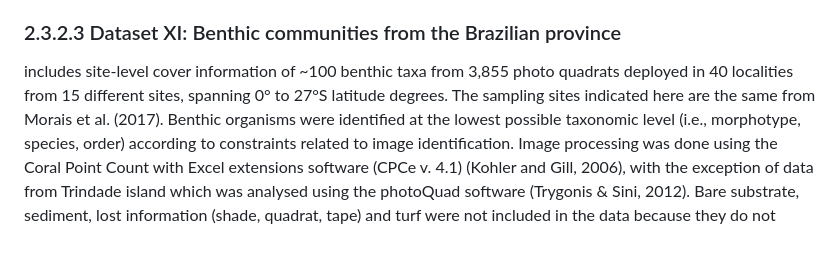
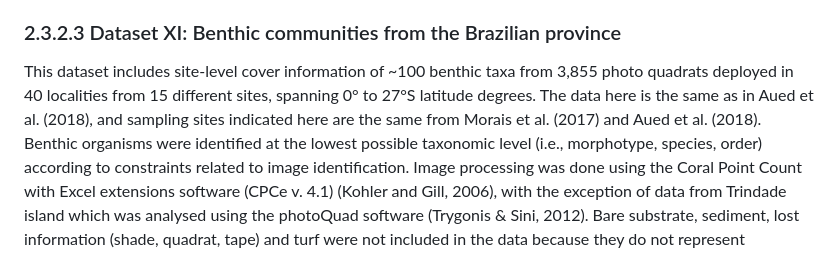
Before and after one commit to Sinbiose-Reefs/ReefSYN_data, a Markdown page: README.md, the part around the change. Drawn GitHub-style.

Commit message:
Update README.md
Correcting paragraph and adding citation to Dataset XI.

```diff
--- a/README.md
+++ b/README.md
@@ -334,10 +334,7 @@ contact data providers.
 
 ### 2.3.2.3 Dataset XI: Benthic communities from the Brazilian province
 
-includes site-level cover information of \~100 benthic taxa from 3,855
-photo quadrats deployed in 40 localities from 15 different sites,
-spanning 0° to 27°S latitude degrees. The sampling sites indicated here
-are the same from Morais et al. (2017). Benthic organisms were
+This dataset includes site-level cover information of ~100 benthic taxa from 3,855 photo quadrats deployed in 40 localities from 15 different sites, spanning 0° to 27°S latitude degrees. The data here is the same as in Aued et al. (2018), and sampling sites indicated here are the same from Morais et al. (2017) and Aued et al. (2018). Benthic organisms were
 identified at the lowest possible taxonomic level (i.e., morphotype,
 species, order) according to constraints related to image
 identification. Image processing was done using the Coral Point Count
```
